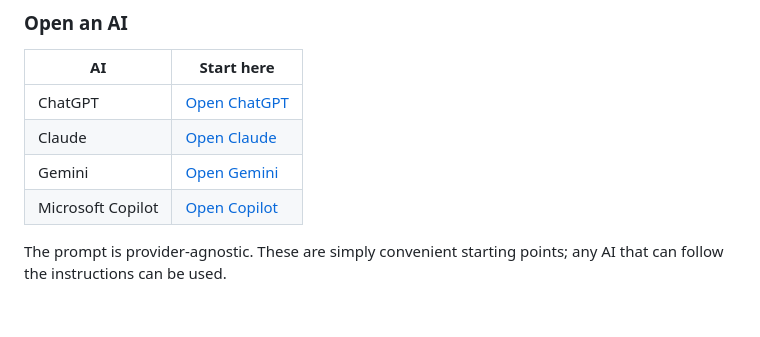
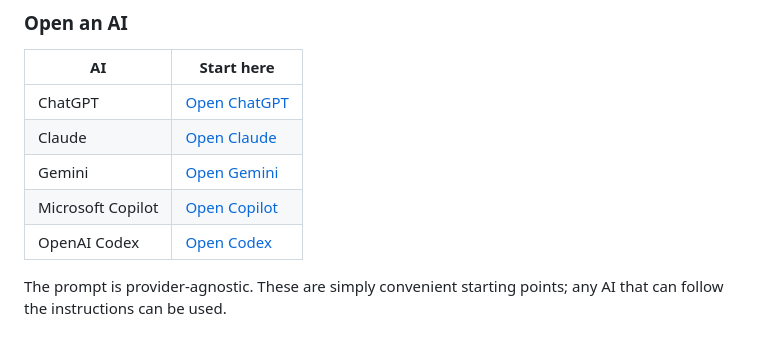
Before and after one commit to Metolix/AI-Customer-Support, a Markdown page: docs/AI_SETUP.md, the part around the change. GitHub-like rendering.

Commit message:
Add Codex to AI setup options

```diff
--- a/docs/AI_SETUP.md
+++ b/docs/AI_SETUP.md
@@ -31,6 +31,7 @@ If a provider does not support prefilled prompts, open it below and paste the pr
 | Claude | [Open Claude](https://claude.ai/new) |
 | Gemini | [Open Gemini](https://gemini.google.com/) |
 | Microsoft Copilot | [Open Copilot](https://copilot.microsoft.com/) |
+| OpenAI Codex | [Open Codex](https://chatgpt.com/codex) |
 
 The prompt is provider-agnostic. These are simply convenient starting points; any AI that can follow the instructions can be used.
 
```
